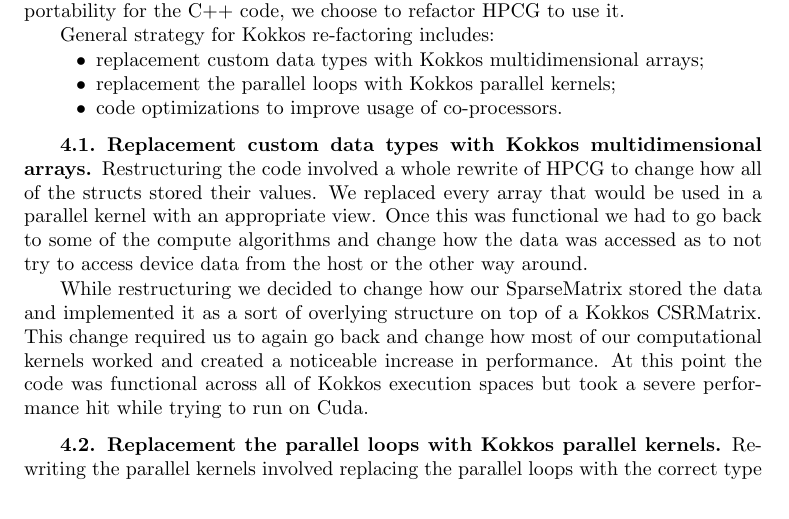
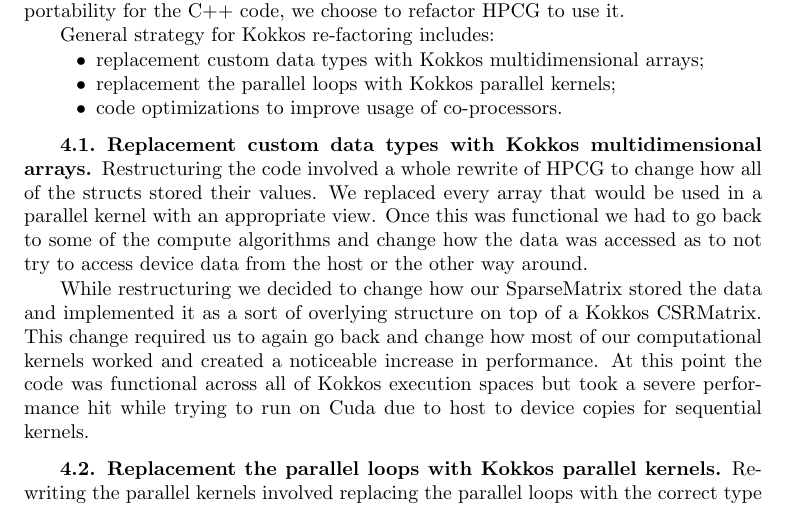
Before and after one commit to zabookey/Kokkos-HPCG, a LaTeX document (doc/ZacharyBookey.tex): part of page 3 of 10, cut so that both start at the same text. Compiled offline with pdfLaTeX; a LaTeX package or settings file that is missing is left out.

```diff
--- a/doc/ZacharyBookey.tex
+++ b/doc/ZacharyBookey.tex
@@ -3,10 +3,33 @@
 \usepackage{amsfonts,amsmath,graphicx,subfigure}
 \usepackage{listings}
 \usepackage{url}
+\usepackage{color}
 % ADD YOUR OWN PACKAGES HERE ---------------------------------------------
 %\usepackage{someotherpackage}
 % DEFINITIONS ------------------------------------------------------------
 % ADD YOUR OWN DEFINITIONS HERE ------------------------------------------
+\definecolor{hellgelb} {rgb}{1.0,1.0,0.8}   % background color for C++ listings
+\definecolor{darkgreen}{rgb}{0.0,0.2,0.13}
+\lstset{
+%  backgroundcolor=\color{hellgelb},
+  basicstyle=\ttfamily\small,
+  breakautoindent=true,
+  breaklines=true,
+  captionpos=b,
+  columns=flexible,
+  commentstyle=\color{darkgreen},
+  extendedchars=true,
+  float=hbp,
+  frame=single,
+  identifierstyle=\color{black},
+  keywordstyle=\color{blue},
+  numbers=none,
+  numberstyle=\tiny,
+  showspaces=false,
+  showstringspaces=false,
+  stringstyle=\color{purple},
+  tabsize=2,
+}
 % BE SURE TO PREFACE LABEL WITH YOUR OWN INITIALS (ZAB in this example) --
 % This controls the table-of-contents entry in the proceedings. Edit it
 % to include your article title followed by the authors' names, as shown.
@@ -192,7 +215,8 @@
 as a sort of overlying structure on top of a Kokkos CSRMatrix. This change required us to again
 go back and change how most of our computational kernels worked and created a noticeable increase
 in performance. At this point the code was functional across all of Kokkos execution spaces but
-took a severe performance hit while trying to run on Cuda.
+took a severe performance hit while trying to run on Cuda due to host to device copies for sequential kernels.
+
 
 \subsection{Replacement the parallel loops with Kokkos parallel kernels}
 
```
Also changed, not shown: doc/ZacharyBookey.tex (9 more changed lines), 2 other files.
